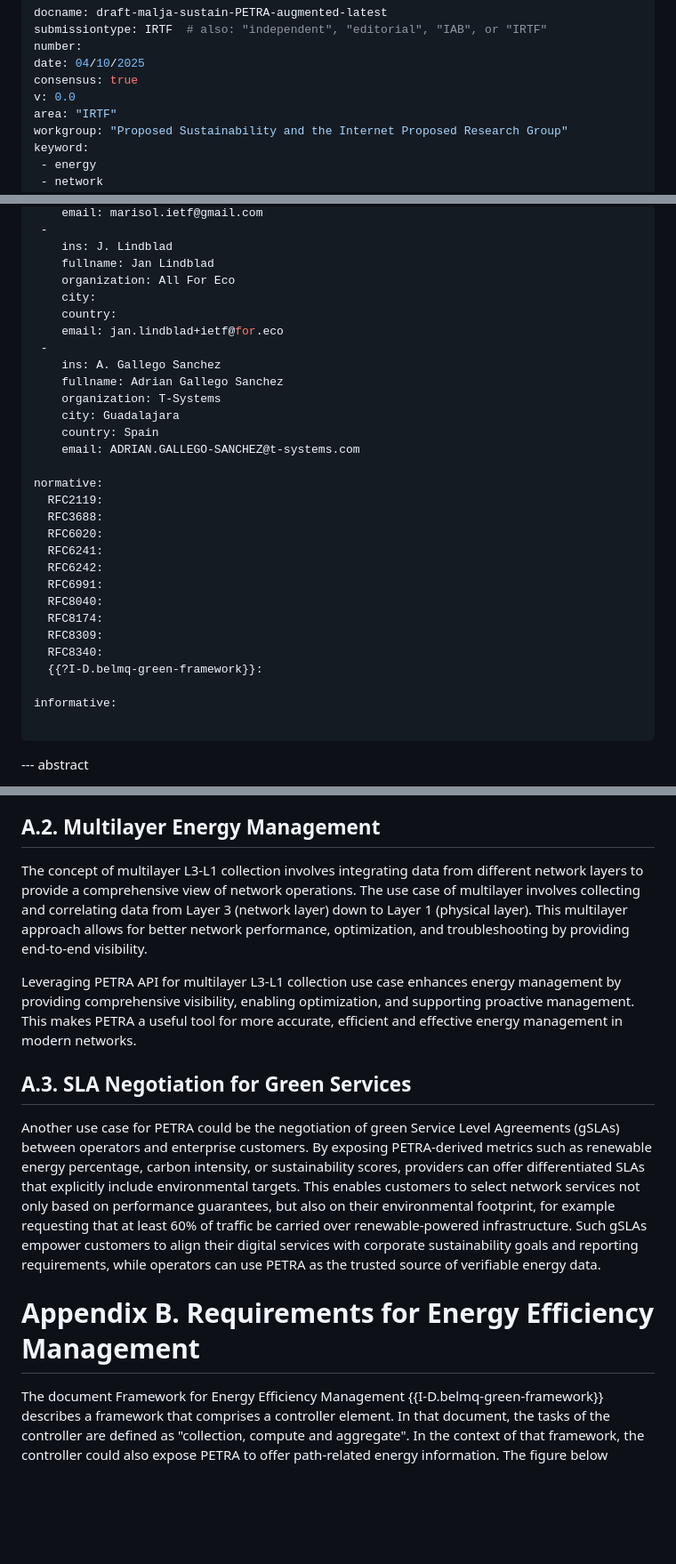
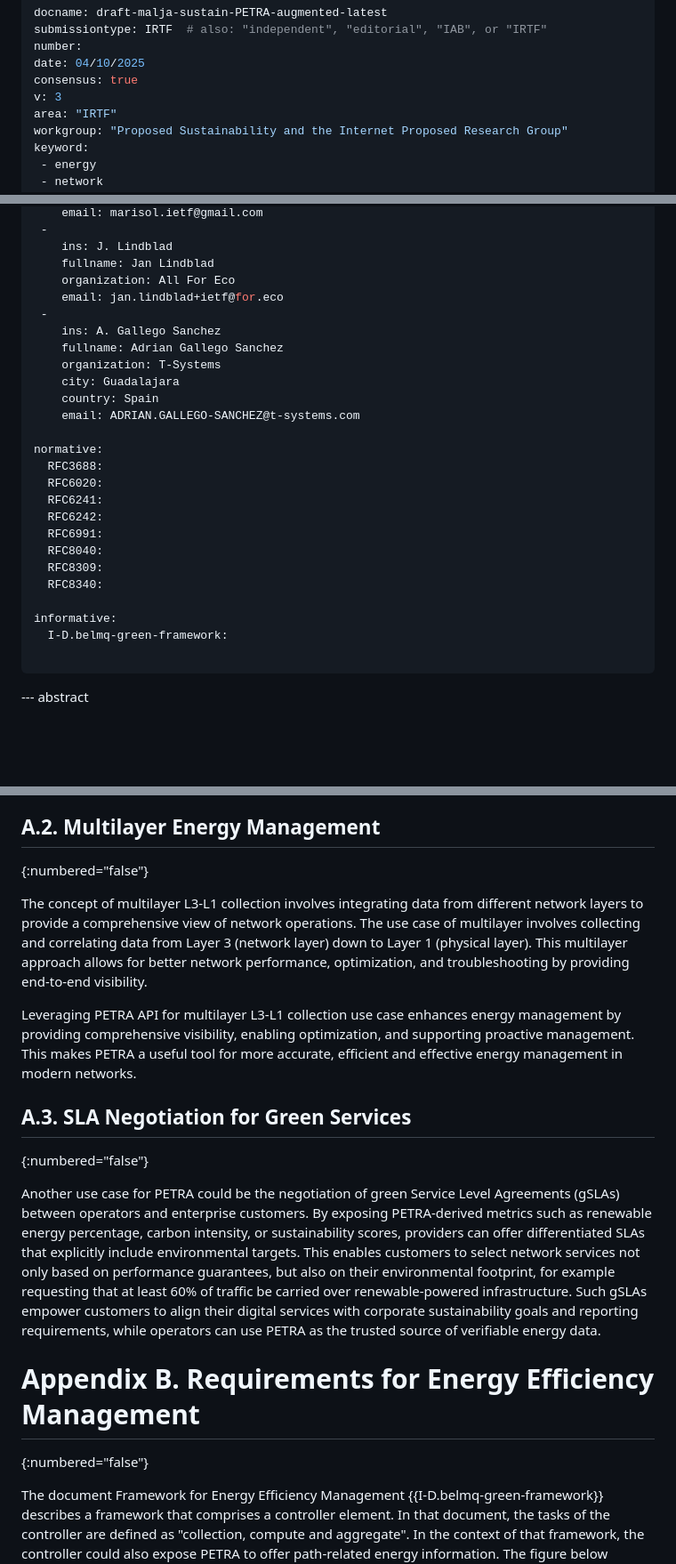
Before and after one commit to galledohm/draft-malja-sustain-petra-augmented, a Markdown page: draft-malja-sustain-PETRA-augmented.md, 3 parts joined by grey strips. Shown: that part at 89% size. Drawn GitHub-style; blank space fills up the shorter version.

Commit message:
Fix: Format issues

```diff
--- a/draft-malja-sustain-PETRA-augmented.md
+++ b/draft-malja-sustain-PETRA-augmented.md
@@ -8,7 +8,7 @@ submissiontype: IRTF  # also: "independent", "editorial", "IAB", or "IRTF"
 number:
 date: 04/10/2025
 consensus: true
-v: 0.0
+v: 3
 area: "IRTF"
 workgroup: "Proposed Sustainability and the Internet Proposed Research Group"
 keyword:
@@ -50,8 +50,6 @@ author:
     ins: J. Lindblad
     fullname: Jan Lindblad
     organization: All For Eco
-    city:
-    country:
     email: jan.lindblad+ietf@for.eco
  -
     ins: A. Gallego Sanchez
@@ -62,19 +60,17 @@ author:
     email: ADRIAN.GALLEGO-SANCHEZ@t-systems.com
 
 normative:
-  RFC2119:
   RFC3688:
   RFC6020:
   RFC6241:
   RFC6242:
   RFC6991:
   RFC8040:
-  RFC8174:
   RFC8309:
   RFC8340:
-  {{?I-D.belmq-green-framework}}:
 
 informative:
+  I-D.belmq-green-framework:
 
 ...
 
@@ -181,16 +179,19 @@ In this context, the PETRA specification presented in this document enables the
 In addition to energy considerations in SD-WAN deployments, PETRA can also be leveraged for broader energy-aware service routing. In this context, network controllers and service orchestrators—such as SD-WAN controllers, transport SDN controllers, 5G slice orchestrators, or multi-domain service orchestrators—can use PETRA metrics not only to balance latency, throughput, or load, but also to optimize path selection according to sustainability objectives. For example, paths with the lowest carbon intensity or the highest share of renewable energy in their energy mix could be preferred, enabling service differentiation where “green paths” are explicitly prioritized. This brings a paradigm where routing decisions are jointly driven by network performance and environmental impact.
 
 ## A.2. Multilayer Energy Management
+{:numbered="false"}
 
 The concept of multilayer L3-L1 collection involves integrating data from different network layers to provide a comprehensive view of network operations. The use case of multilayer involves collecting and correlating data from Layer 3 (network layer) down to Layer 1 (physical layer). This multilayer approach allows for better network performance, optimization, and troubleshooting by providing end-to-end visibility.
 
 Leveraging PETRA API for multilayer L3-L1 collection use case enhances energy management by providing comprehensive visibility, enabling optimization, and supporting proactive management. This makes PETRA a useful tool for more accurate, efficient and effective energy management in modern networks.
 
 ## A.3. SLA Negotiation for Green Services
+{:numbered="false"}
 
-Another use case for PETRA could be the negotiation of green Service Level Agreements (gSLAs) between operators and enterprise customers. By exposing PETRA-derived metrics such as renewable energy percentage, carbon intensity, or sustainability scores, providers can offer differentiated SLAs that explicitly include environmental targets. This enables customers to select network services not only based on performance guarantees, but also on their environmental footprint, for example requesting that at least 60% of traffic be carried over renewable-powered infrastructure. Such gSLAs empower customers to align their digital services with corporate sustainability goals and reporting requirements, while operators can use PETRA as the trusted source of verifiable energy data.</t>
+Another use case for PETRA could be the negotiation of green Service Level Agreements (gSLAs) between operators and enterprise customers. By exposing PETRA-derived metrics such as renewable energy percentage, carbon intensity, or sustainability scores, providers can offer differentiated SLAs that explicitly include environmental targets. This enables customers to select network services not only based on performance guarantees, but also on their environmental footprint, for example requesting that at least 60% of traffic be carried over renewable-powered infrastructure. Such gSLAs empower customers to align their digital services with corporate sustainability goals and reporting requirements, while operators can use PETRA as the trusted source of verifiable energy data.
 
 # Appendix B. Requirements for Energy Efficiency Management
+{:numbered="false"}
 
 The document Framework for Energy Efficiency Management {{I-D.belmq-green-framework}} describes a framework that comprises a controller element. In that document, the tasks of the controller are defined as "collection, compute and aggregate". In the context of that framework, the controller could also expose PETRA to offer path-related energy information. The figure below updates the one present in {{I-D.belmq-green-framework}} to add an additional interface (interface 'g') to the controller to represent the Path Traffic Ratio API.
 
```
Also changed, not shown: other parts of draft-malja-sustain-PETRA-augmented.md (+4 -2 lines).
